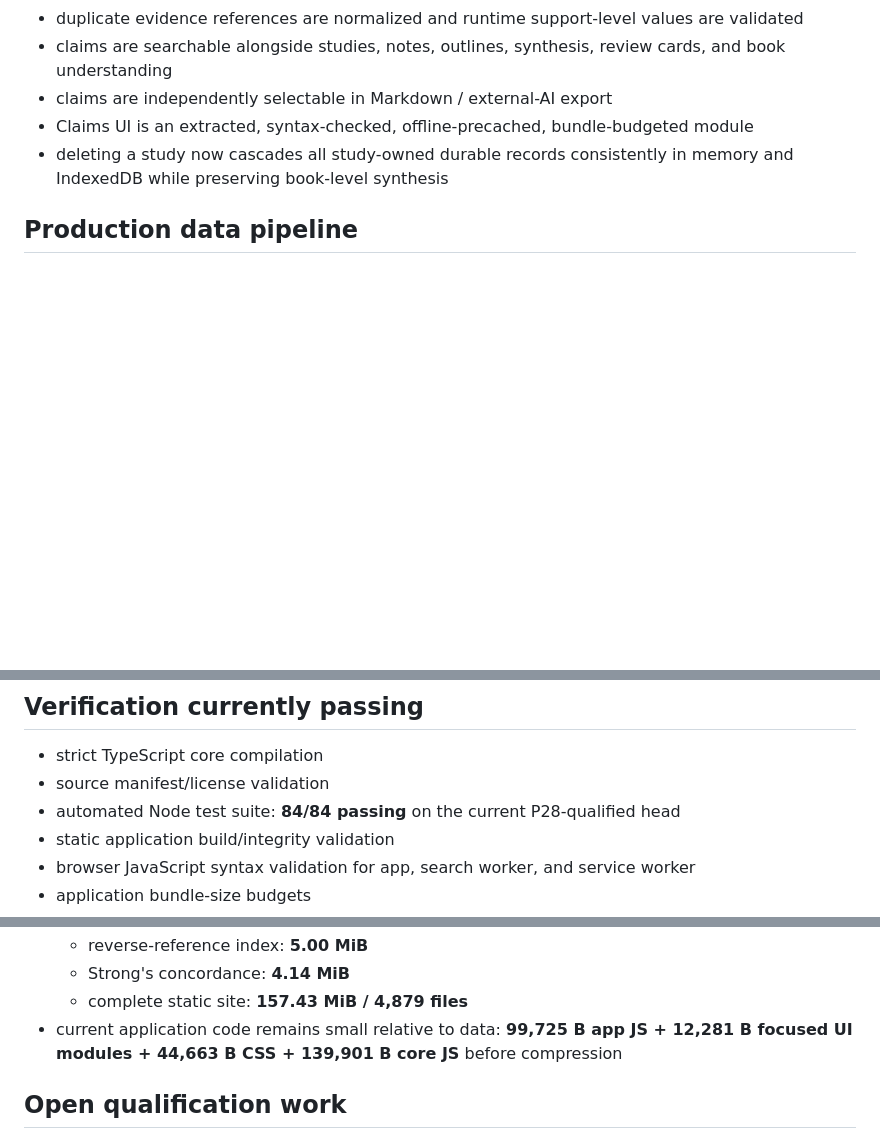
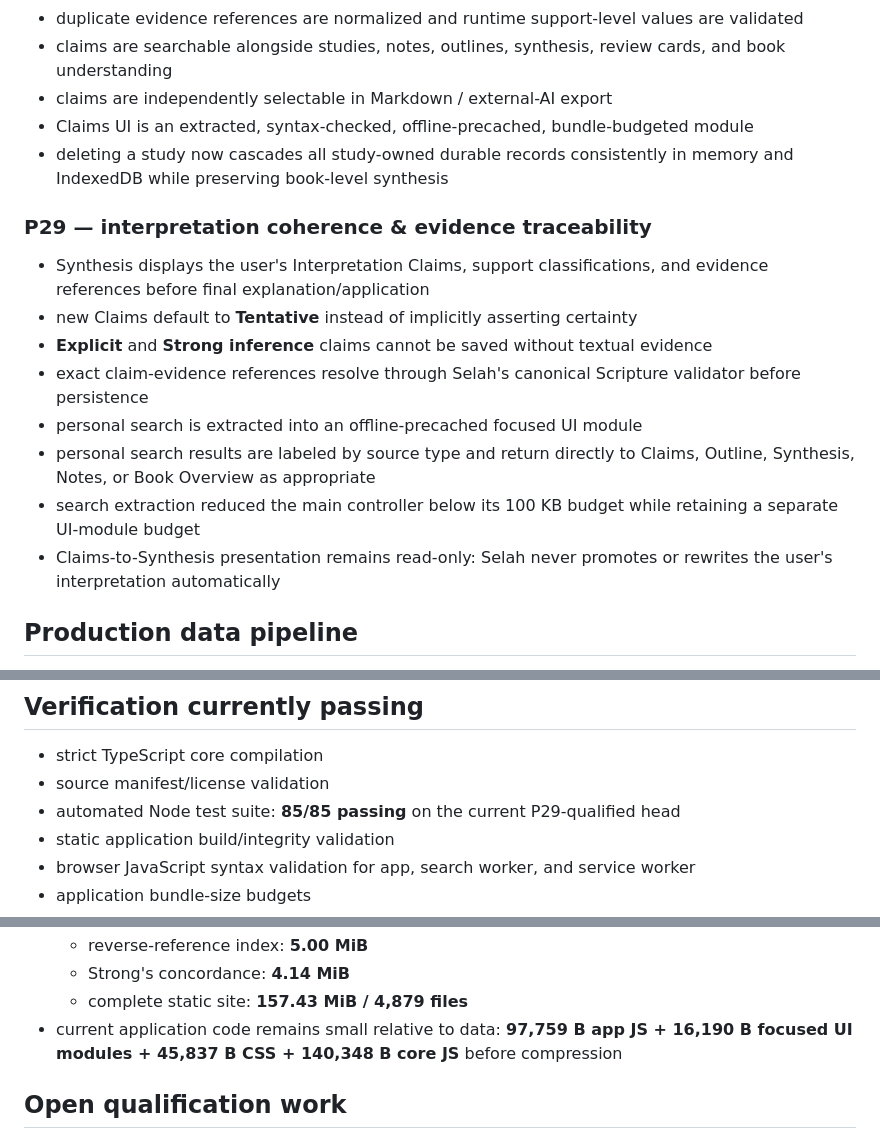
Before and after one commit to thiepn/selah, a Markdown page: docs/implementation-status.md, 3 parts joined by grey strips. Drawn GitHub-style; blank space fills up the shorter version.

Commit message:
Record qualified P29 interpretation traceability

```diff
--- a/docs/implementation-status.md
+++ b/docs/implementation-status.md
@@ -116,6 +116,17 @@
 - Claims UI is an extracted, syntax-checked, offline-precached, bundle-budgeted module
 - deleting a study now cascades all study-owned durable records consistently in memory and IndexedDB while preserving book-level synthesis
 
+### P29 — interpretation coherence & evidence traceability
+
+- Synthesis displays the user's Interpretation Claims, support classifications, and evidence references before final explanation/application
+- new Claims default to **Tentative** instead of implicitly asserting certainty
+- **Explicit** and **Strong inference** claims cannot be saved without textual evidence
+- exact claim-evidence references resolve through Selah's canonical Scripture validator before persistence
+- personal search is extracted into an offline-precached focused UI module
+- personal search results are labeled by source type and return directly to Claims, Outline, Synthesis, Notes, or Book Overview as appropriate
+- search extraction reduced the main controller below its 100 KB budget while retaining a separate UI-module budget
+- Claims-to-Synthesis presentation remains read-only: Selah never promotes or rewrites the user's interpretation automatically
+
 ## Production data pipeline
 
 - full BSB data vendoring via shallow Git clone
@@ -137,7 +148,7 @@
 
 - strict TypeScript core compilation
 - source manifest/license validation
-- automated Node test suite: **84/84 passing** on the current P28-qualified head
+- automated Node test suite: **85/85 passing** on the current P29-qualified head
 - static application build/integrity validation
 - browser JavaScript syntax validation for app, search worker, and service worker
 - application bundle-size budgets
@@ -155,7 +166,7 @@
   - reverse-reference index: **5.00 MiB**
   - Strong's concordance: **4.14 MiB**
   - complete static site: **157.43 MiB / 4,879 files**
-- current application code remains small relative to data: **99,725 B app JS + 12,281 B focused UI modules + 44,663 B CSS + 139,901 B core JS** before compression
+- current application code remains small relative to data: **97,759 B app JS + 16,190 B focused UI modules + 45,837 B CSS + 140,348 B core JS** before compression
 
 ## Open qualification work
 
```
